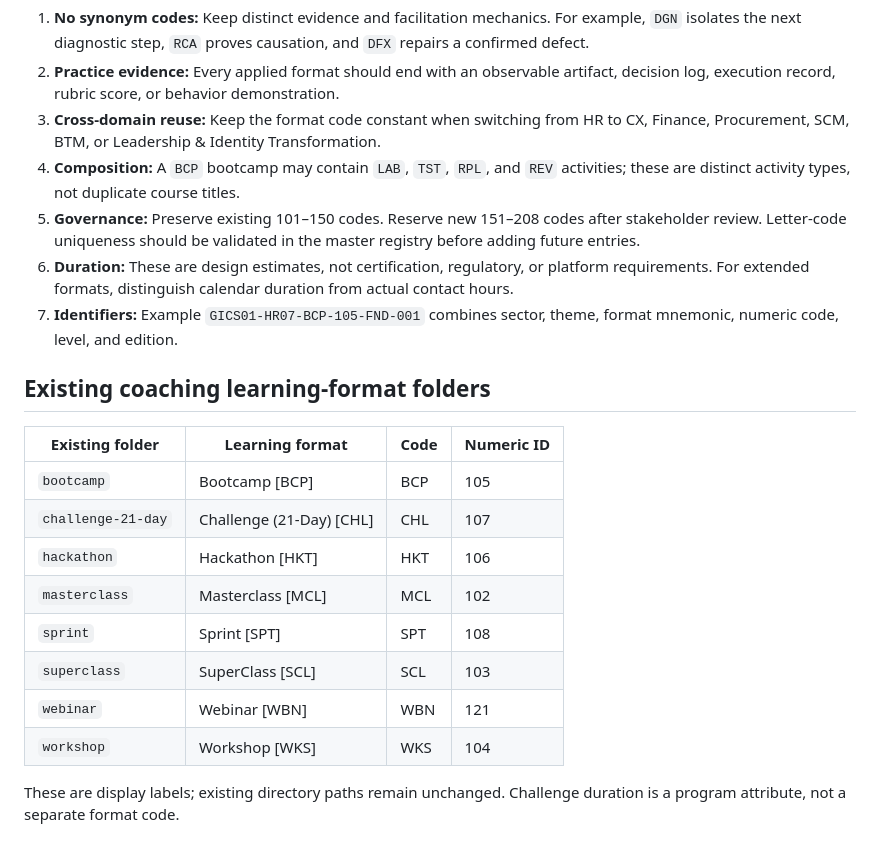
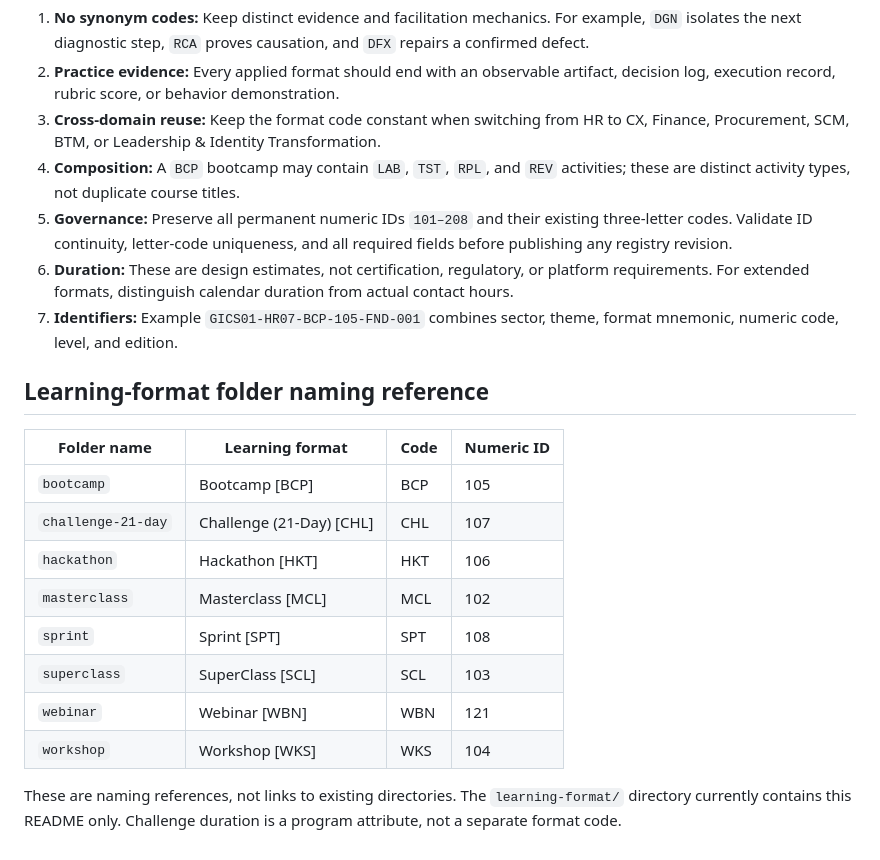
Before and after one commit to nbnayak88/coaching, a Markdown page: learning-format/README.md, the part around the change. GitHub-like rendering.

Commit message:
docs: clarify permanent 108-format registry and folder references

```diff
--- a/learning-format/README.md
+++ b/learning-format/README.md
@@ -126,13 +126,13 @@
 2. **Practice evidence:** Every applied format should end with an observable artifact, decision log, execution record, rubric score, or behavior demonstration.
 3. **Cross-domain reuse:** Keep the format code constant when switching from HR to CX, Finance, Procurement, SCM, BTM, or Leadership & Identity Transformation.
 4. **Composition:** A `BCP` bootcamp may contain `LAB`, `TST`, `RPL`, and `REV` activities; these are distinct activity types, not duplicate course titles.
-5. **Governance:** Preserve existing 101–150 codes. Reserve new 151–208 codes after stakeholder review. Letter-code uniqueness should be validated in the master registry before adding future entries.
+5. **Governance:** Preserve all permanent numeric IDs `101–208` and their existing three-letter codes. Validate ID continuity, letter-code uniqueness, and all required fields before publishing any registry revision.
 6. **Duration:** These are design estimates, not certification, regulatory, or platform requirements. For extended formats, distinguish calendar duration from actual contact hours.
 7. **Identifiers:** Example `GICS01-HR07-BCP-105-FND-001` combines sector, theme, format mnemonic, numeric code, level, and edition.
 
-## Existing coaching learning-format folders
+## Learning-format folder naming reference
 
-| Existing folder | Learning format | Code | Numeric ID |
+| Folder name | Learning format | Code | Numeric ID |
 |---|---|---|---|
 | `bootcamp` | Bootcamp [BCP] | BCP | 105 |
 | `challenge-21-day` | Challenge (21-Day) [CHL] | CHL | 107 |
@@ -143,4 +143,4 @@
 | `webinar` | Webinar [WBN] | WBN | 121 |
 | `workshop` | Workshop [WKS] | WKS | 104 |
 
-These are display labels; existing directory paths remain unchanged. Challenge duration is a program attribute, not a separate format code.
+These are naming references, not links to existing directories. The `learning-format/` directory currently contains this README only. Challenge duration is a program attribute, not a separate format code.
```
